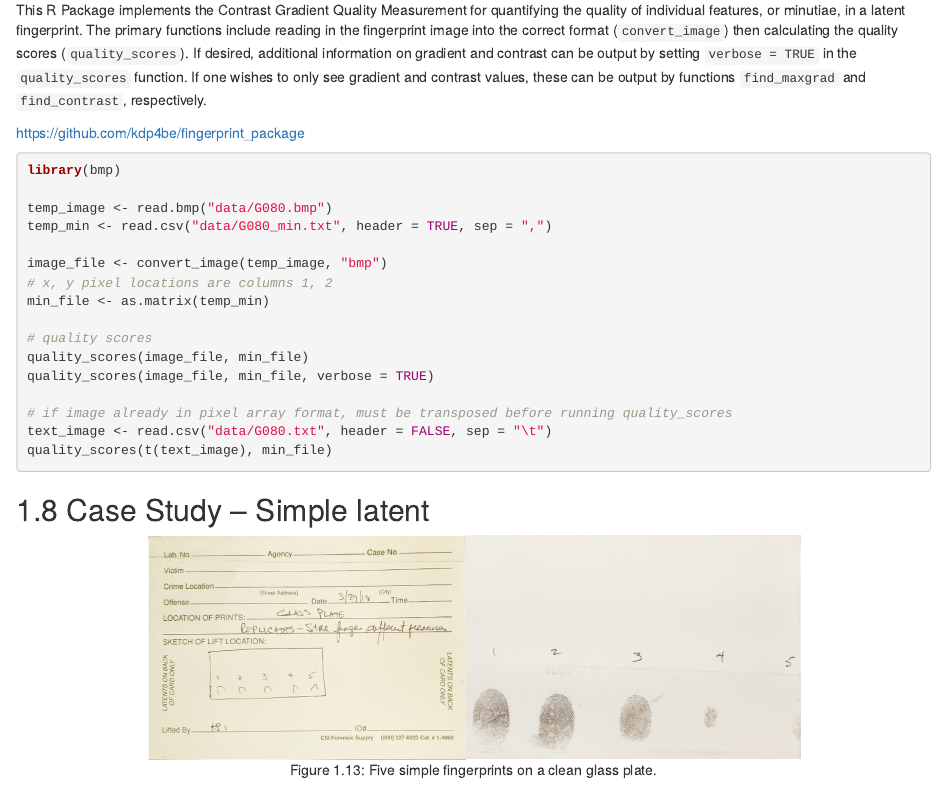
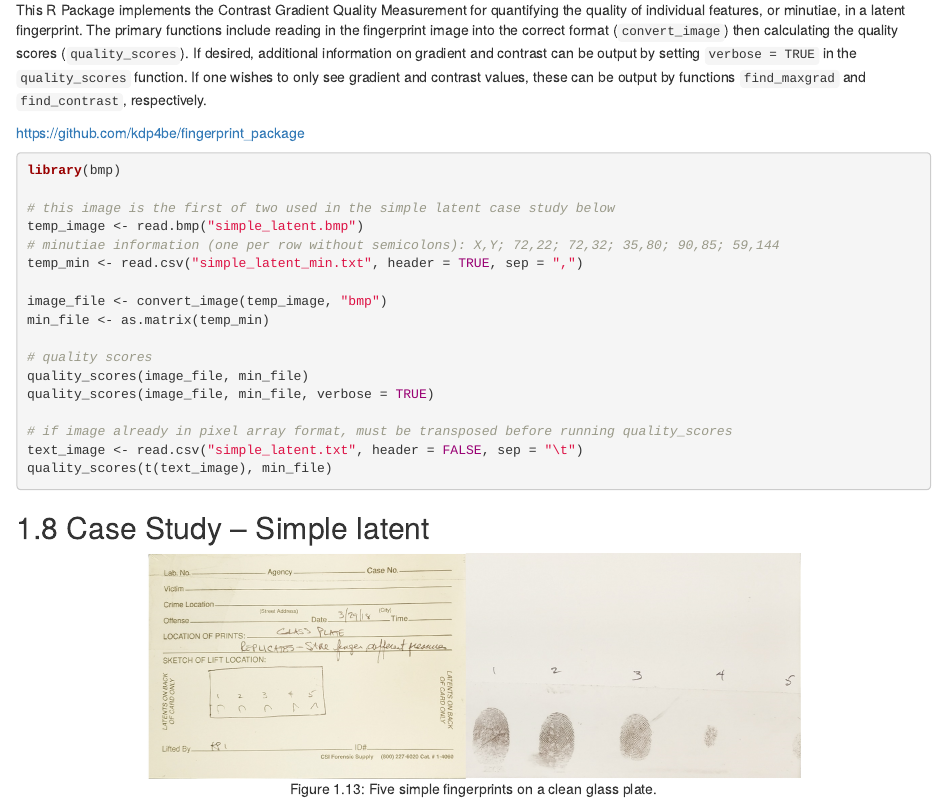
Before and after one commit to sctyner/OpenForSciR, an R Markdown document (09-fingerprints.Rmd): the page in a window 1100 px wide, from 7120 px down. Rendered offline with R 4.5, knitr and Pandoc, with nearby package versions; drawn as R Markdown's standard HTML page in place of the format the file asks for; some code elsewhere in the file could not run offline; common packages that the code uses without loading them are loaded.

Commit message:
update package ex code

````diff
--- a/09-fingerprints.Rmd
+++ b/09-fingerprints.Rmd
@@ -202,11 +202,12 @@ https://github.com/kdp4be/fingerprint_package
 ```{r, echo = TRUE, eval = FALSE}
 library(bmp)
 
-temp_image <- read.bmp("data/G080.bmp")
-temp_min <- read.csv("data/G080_min.txt", header = TRUE, sep = ",")
+# this image is the first of two used in the simple latent case study below
+temp_image <- read.bmp("simple_latent.bmp")
+# minutiae information (one per row without semicolons): X,Y; 72,22; 72,32; 35,80; 90,85; 59,144
+temp_min <- read.csv("simple_latent_min.txt", header = TRUE, sep = ",")
 
 image_file <- convert_image(temp_image, "bmp")
-# x, y pixel locations are columns 1, 2
 min_file <- as.matrix(temp_min)
 
 # quality scores
@@ -214,7 +215,7 @@ quality_scores(image_file, min_file)
 quality_scores(image_file, min_file, verbose = TRUE)
 
 # if image already in pixel array format, must be transposed before running quality_scores
-text_image <- read.csv("data/G080.txt", header = FALSE, sep = "\t")
+text_image <- read.csv("simple_latent.txt", header = FALSE, sep = "\t")
 quality_scores(t(text_image), min_file)
 ```
 
````
Also changed, not shown: index.Rmd (+1 -1 lines).
